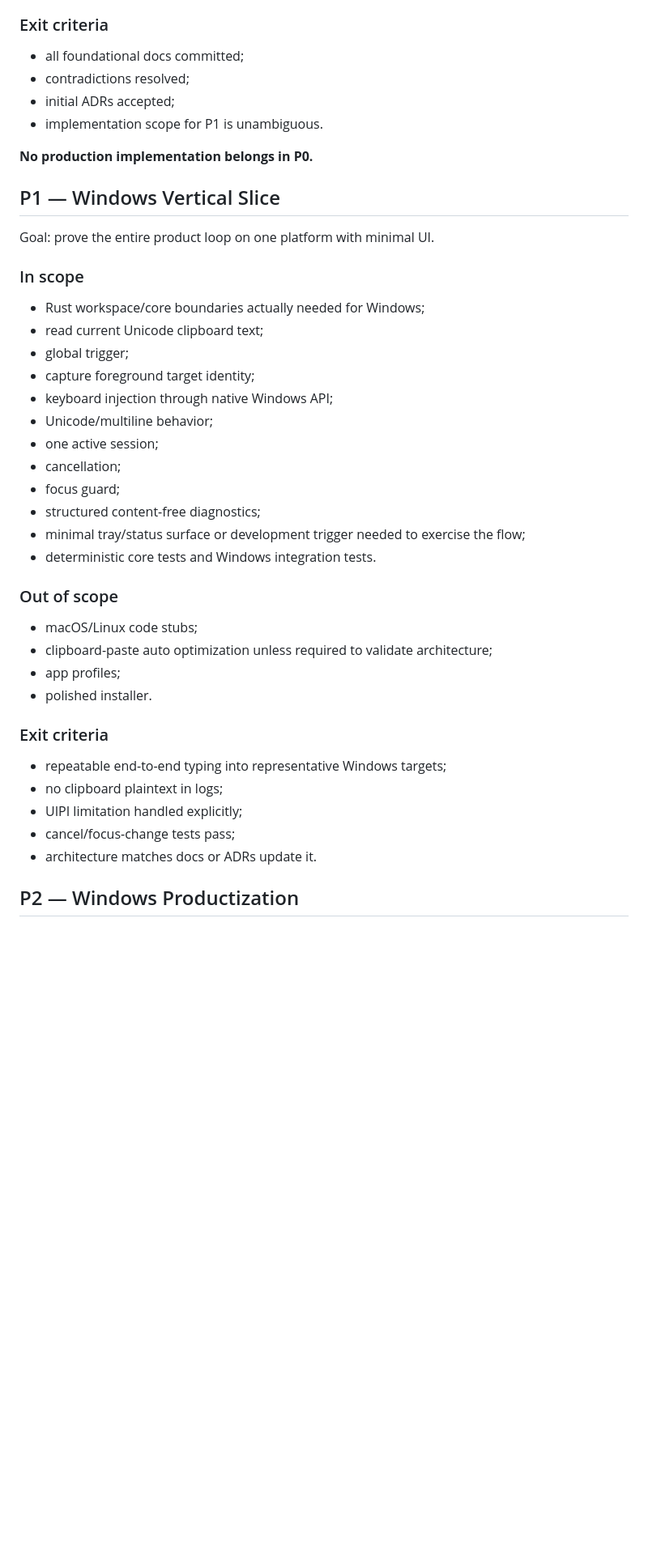
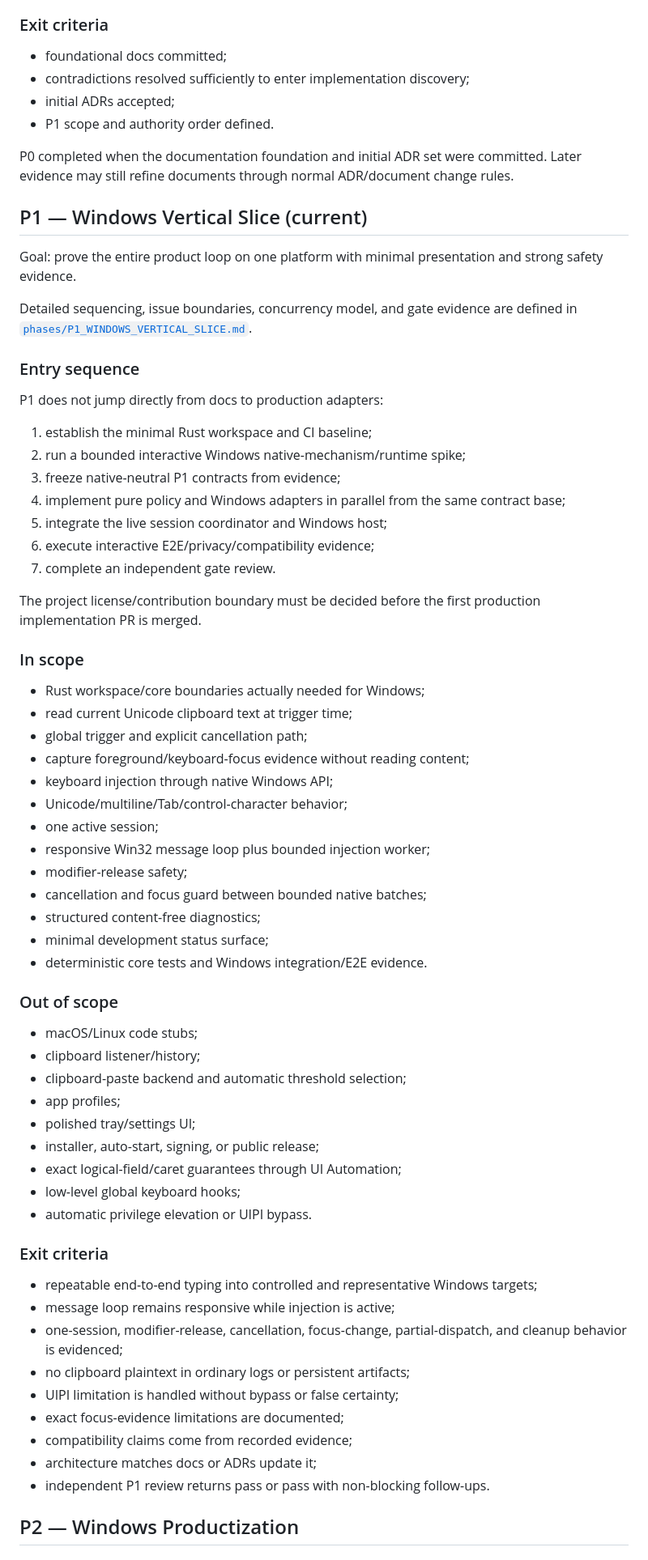
Before and after one commit to yhan-sun/ClipType, a Markdown page: docs/ROADMAP.md, the part around one of its changes. Shown at 81% size. GitHub-like rendering; blank space fills up the shorter version.

Commit message:
docs: transition roadmap from P0 to optimized P1

```diff
--- a/docs/ROADMAP.md
+++ b/docs/ROADMAP.md
@@ -16,43 +16,69 @@ Roadmap phases are **gates**, not dates. A later phase does not start merely bec
 - agent/contribution rules.
 
 ### Exit criteria
-- all foundational docs committed;
-- contradictions resolved;
+- foundational docs committed;
+- contradictions resolved sufficiently to enter implementation discovery;
 - initial ADRs accepted;
-- implementation scope for P1 is unambiguous.
+- P1 scope and authority order defined.
 
-**No production implementation belongs in P0.**
+P0 completed when the documentation foundation and initial ADR set were committed. Later evidence may still refine documents through normal ADR/document change rules.
 
-## P1 — Windows Vertical Slice
+## P1 — Windows Vertical Slice (current)
 
-Goal: prove the entire product loop on one platform with minimal UI.
+Goal: prove the entire product loop on one platform with minimal presentation and strong safety evidence.
+
+Detailed sequencing, issue boundaries, concurrency model, and gate evidence are defined in [`phases/P1_WINDOWS_VERTICAL_SLICE.md`](phases/P1_WINDOWS_VERTICAL_SLICE.md).
+
+### Entry sequence
+
+P1 does not jump directly from docs to production adapters:
+
+1. establish the minimal Rust workspace and CI baseline;
+2. run a bounded interactive Windows native-mechanism/runtime spike;
+3. freeze native-neutral P1 contracts from evidence;
+4. implement pure policy and Windows adapters in parallel from the same contract base;
+5. integrate the live session coordinator and Windows host;
+6. execute interactive E2E/privacy/compatibility evidence;
+7. complete an independent gate review.
+
+The project license/contribution boundary must be decided before the first production implementation PR is merged.
 
 ### In scope
 - Rust workspace/core boundaries actually needed for Windows;
-- read current Unicode clipboard text;
-- global trigger;
-- capture foreground target identity;
+- read current Unicode clipboard text at trigger time;
+- global trigger and explicit cancellation path;
+- capture foreground/keyboard-focus evidence without reading content;
 - keyboard injection through native Windows API;
-- Unicode/multiline behavior;
+- Unicode/multiline/Tab/control-character behavior;
 - one active session;
-- cancellation;
-- focus guard;
+- responsive Win32 message loop plus bounded injection worker;
+- modifier-release safety;
+- cancellation and focus guard between bounded native batches;
 - structured content-free diagnostics;
-- minimal tray/status surface or development trigger needed to exercise the flow;
-- deterministic core tests and Windows integration tests.
+- minimal development status surface;
+- deterministic core tests and Windows integration/E2E evidence.
 
 ### Out of scope
 - macOS/Linux code stubs;
-- clipboard-paste auto optimization unless required to validate architecture;
+- clipboard listener/history;
+- clipboard-paste backend and automatic threshold selection;
 - app profiles;
-- polished installer.
+- polished tray/settings UI;
+- installer, auto-start, signing, or public release;
+- exact logical-field/caret guarantees through UI Automation;
+- low-level global keyboard hooks;
+- automatic privilege elevation or UIPI bypass.
 
 ### Exit criteria
-- repeatable end-to-end typing into representative Windows targets;
-- no clipboard plaintext in logs;
-- UIPI limitation handled explicitly;
-- cancel/focus-change tests pass;
-- architecture matches docs or ADRs update it.
+- repeatable end-to-end typing into controlled and representative Windows targets;
+- message loop remains responsive while injection is active;
+- one-session, modifier-release, cancellation, focus-change, partial-dispatch, and cleanup behavior is evidenced;
+- no clipboard plaintext in ordinary logs or persistent artifacts;
+- UIPI limitation is handled without bypass or false certainty;
+- exact focus-evidence limitations are documented;
+- compatibility claims come from recorded evidence;
+- architecture matches docs or ADRs update it;
+- independent P1 review returns pass or pass with non-blocking follow-ups.
 
 ## P2 — Windows Productization
 
```
Also changed, not shown: other parts of docs/ROADMAP.md (+2 -2 lines).
